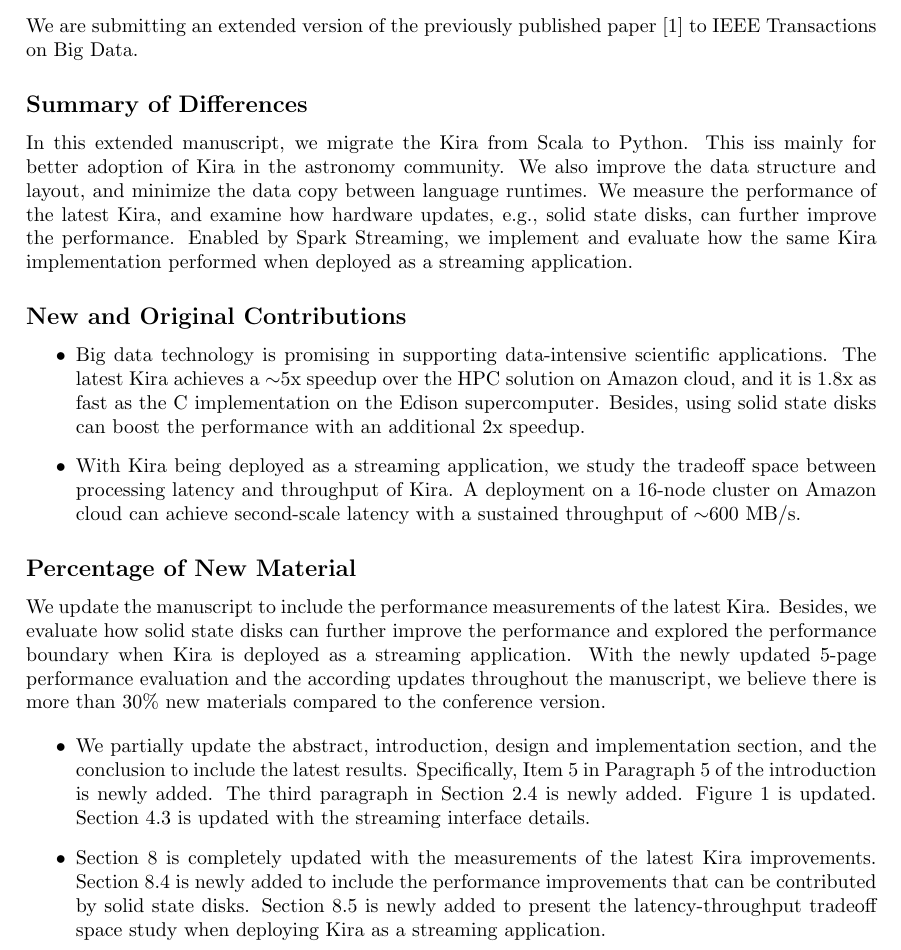
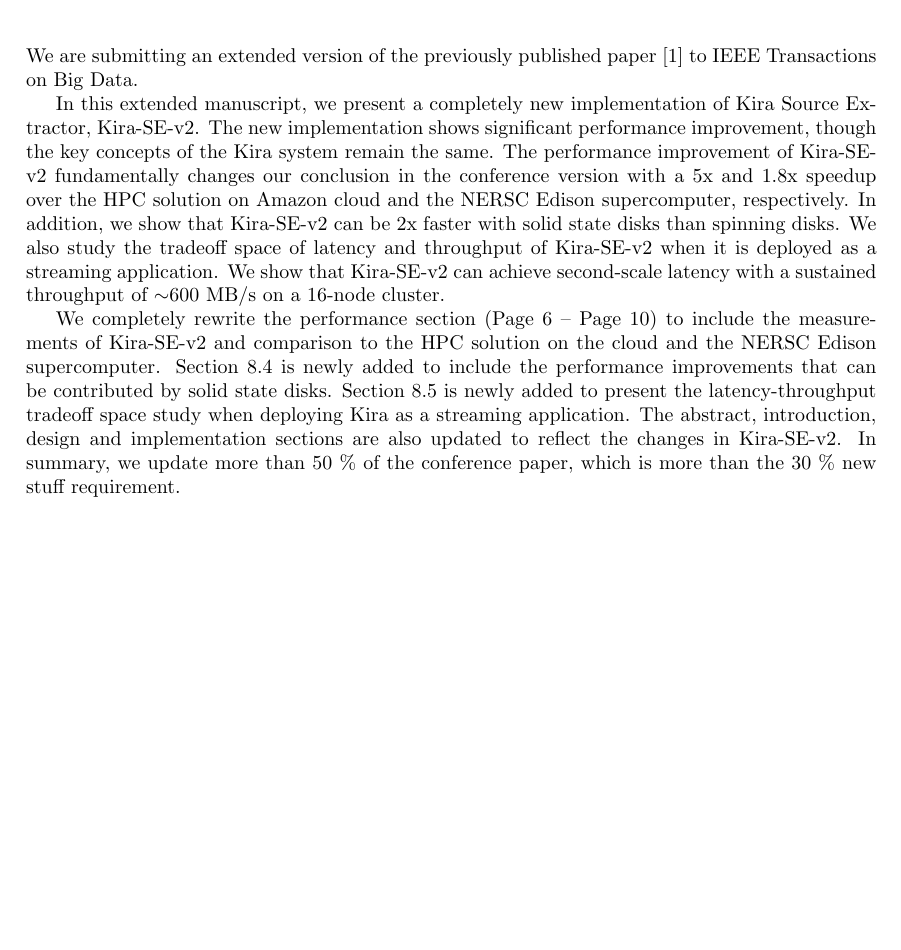
Before and after one commit to fnothaft/IEEE_TBD_2016, a LaTeX document (Cover-Letter.tex): part of page 1 of 2 before the commit and part of the page after it, cut so that both start at the same text, the shorter picture padded with empty space. Compiled offline with pdfLaTeX.

Commit message:
revise the submission letter

```diff
--- a/Cover-Letter.tex
+++ b/Cover-Letter.tex
@@ -34,42 +34,21 @@
 \begin{document}
 \maketitle
 \noindent We are submitting an extended version of the previously published paper~\cite{lamport94} to IEEE Transactions on Big Data.
-\subsection*{Summary of Differences}
-In this extended manuscript, we migrate the Kira from Scala to Python.
-This iss mainly for better adoption of Kira in the astronomy community.
-We also improve the data structure and layout, and minimize the data copy between language runtimes.
-We measure the performance of the latest Kira, and examine how hardware updates, e.g., solid state disks, can further improve the performance.
-Enabled by Spark Streaming, we implement and evaluate how the same Kira implementation performed when deployed
-as a streaming application.
 
-\subsection*{New and Original Contributions}
-\begin{itemize}
-\item{} Big data technology is promising in supporting data-intensive scientific applications.
-The latest Kira achieves a $\sim$5x speedup over the HPC solution on Amazon cloud,
-and it is 1.8x as fast as the C implementation on the Edison supercomputer.
-Besides, using solid state disks can boost the performance with an additional 2x speedup.
-\item{} With Kira being deployed as a streaming application, we study the tradeoff space between processing latency and throughput of Kira.
-A deployment on a 16-node cluster on Amazon cloud can achieve second-scale latency with a sustained throughput of $\sim$600~MB/s.
-\end{itemize}
+In this extended manuscript, we present a completely new implementation of Kira Source Extractor, Kira-SE-v2.
+The new implementation shows significant performance improvement, though the key concepts of the Kira system remain the same.
+The performance improvement of Kira-SE-v2 fundamentally changes our conclusion in the conference version with
+a 5x and 1.8x speedup over the HPC solution on Amazon cloud and the NERSC Edison supercomputer, respectively.
+In addition, we show that Kira-SE-v2 can be 2x faster with solid state disks than spinning disks.
+We also study the tradeoff space of latency and throughput of Kira-SE-v2 when it is deployed as a streaming application.
+We show that Kira-SE-v2 can achieve second-scale latency with a sustained throughput of $\sim$600~MB/s on a 16-node cluster.
 
-\subsection*{Percentage of New Material}
-We update the manuscript to include the performance measurements of the latest Kira.
-Besides, we evaluate how solid state disks can further improve the performance and explored the performance boundary when Kira
-is deployed as a streaming application.
-With the newly updated 5-page performance evaluation and the according updates throughout the manuscript, we believe there is more
-than 30\% new materials compared to the conference version.
-
-\begin{itemize}
-\item{} We partially update the abstract, introduction, design and implementation section, and the conclusion to include the latest results.
-Specifically, Item 5 in Paragraph 5 of the introduction is newly added.
-The third paragraph in Section~2.4 is newly added.
-Figure 1 is updated.
-Section~4.3 is updated with the streaming interface details.
-
-\item{} Section~8 is completely updated with the measurements of the latest Kira improvements.
+We completely rewrite the performance section (Page 6 -- Page 10) to include the measurements of Kira-SE-v2 and comparison
+to the HPC solution on the cloud and the NERSC Edison supercomputer.
 Section~8.4 is newly added to include the performance improvements that can be contributed by solid state disks.
 Section~8.5 is newly added to present the latency-throughput tradeoff space study when deploying Kira as a streaming application.
-\end{itemize}
+The abstract, introduction, design and implementation sections are also updated to reflect the changes in Kira-SE-v2.
+In summary, we update more than 50~\% of the conference paper, which is more than the 30~\% new stuff requirement.
 
 
 \begin{thebibliography}{1}
```
